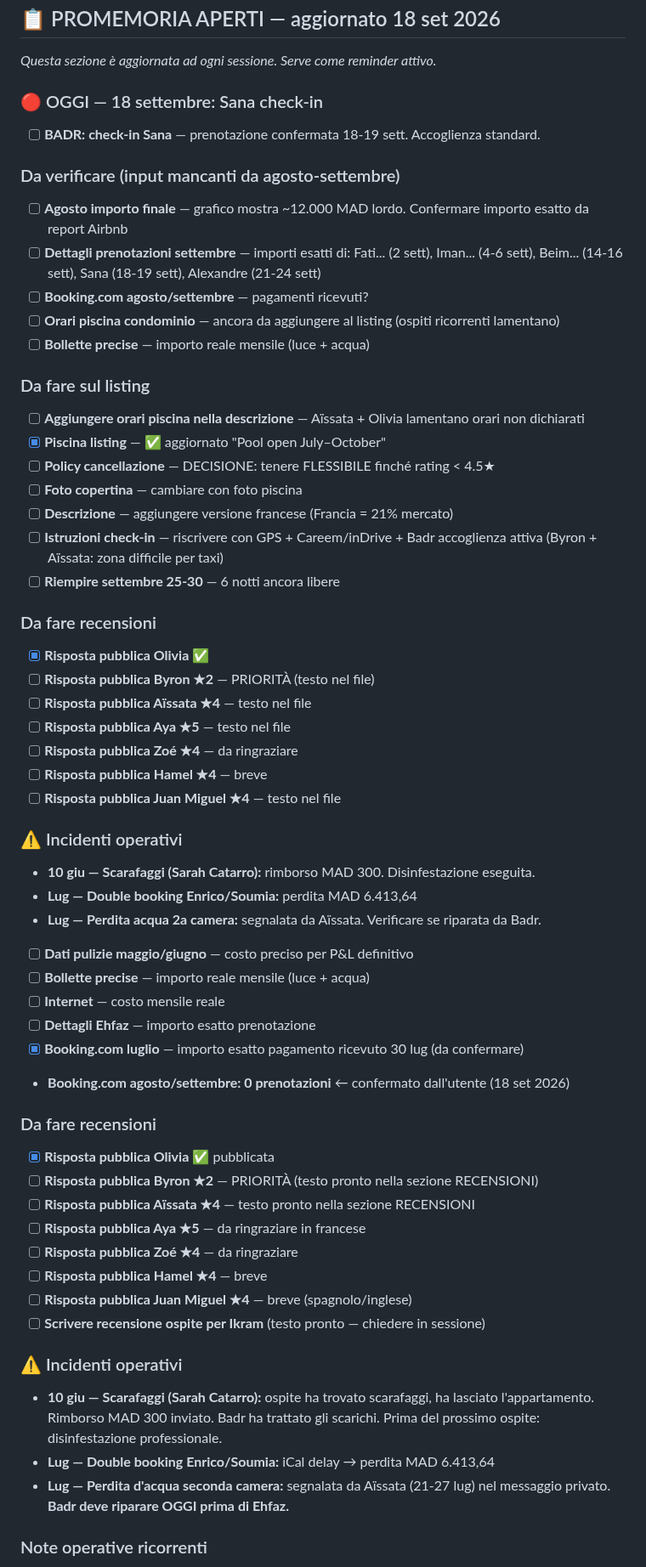
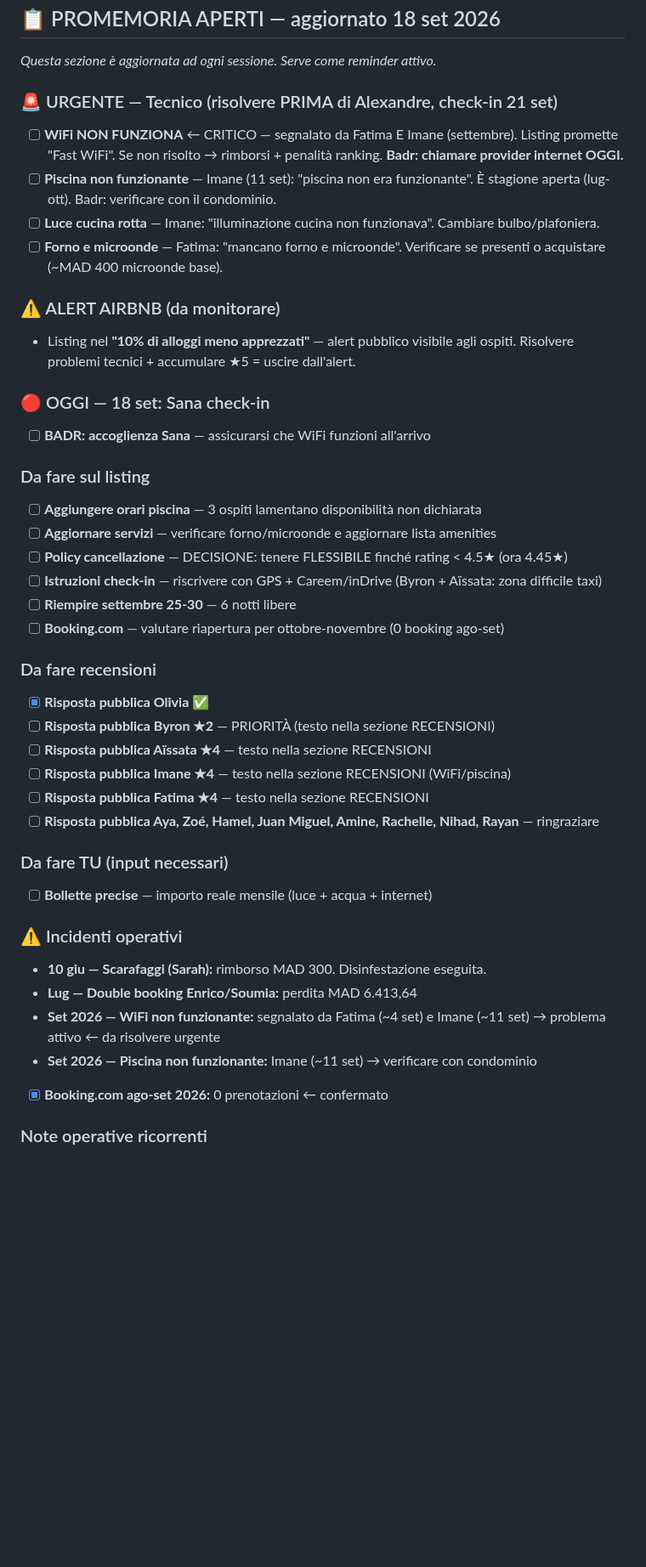
Before and after one commit to belhijou1997-tech/ATLASTAY, a Markdown page: darsalma.md, the part around one of its changes. Shown at 85% size. Rendered like a GitHub page; blank space fills up the shorter version.

```diff
--- a/darsalma.md
+++ b/darsalma.md
@@ -6,59 +6,43 @@
 
 *Questa sezione è aggiornata ad ogni sessione. Serve come reminder attivo.*
 
-### 🔴 OGGI — 18 settembre: Sana check-in
-- [ ] **BADR: check-in Sana** — prenotazione confermata 18-19 sett. Accoglienza standard.
+### 🚨 URGENTE — Tecnico (risolvere PRIMA di Alexandre, check-in 21 set)
+- [ ] **WiFi NON FUNZIONA** ← CRITICO — segnalato da Fatima E Imane (settembre). Listing promette "Fast WiFi". Se non risolto → rimborsi + penalità ranking. **Badr: chiamare provider internet OGGI.**
+- [ ] **Piscina non funzionante** — Imane (11 set): "piscina non era funzionante". È stagione aperta (lug-ott). Badr: verificare con il condominio.
+- [ ] **Luce cucina rotta** — Imane: "illuminazione cucina non funzionava". Cambiare bulbo/plafoniera.
+- [ ] **Forno e microonde** — Fatima: "mancano forno e microonde". Verificare se presenti o acquistare (~MAD 400 microonde base).
 
-### Da verificare (input mancanti da agosto-settembre)
-- [ ] **Agosto importo finale** — grafico mostra ~12.000 MAD lordo. Confermare importo esatto da report Airbnb
-- [ ] **Dettagli prenotazioni settembre** — importi esatti di: Fati... (2 sett), Iman... (4-6 sett), Beim... (14-16 sett), Sana (18-19 sett), Alexandre (21-24 sett)
-- [ ] **Booking.com agosto/settembre** — pagamenti ricevuti?
-- [ ] **Orari piscina condominio** — ancora da aggiungere al listing (ospiti ricorrenti lamentano)
-- [ ] **Bollette precise** — importo reale mensile (luce + acqua)
+### ⚠️ ALERT AIRBNB (da monitorare)
+- Listing nel **"10% di alloggi meno apprezzati"** — alert pubblico visibile agli ospiti. Risolvere problemi tecnici + accumulare ★5 = uscire dall'alert.
+
+### 🔴 OGGI — 18 set: Sana check-in
+- [ ] **BADR: accoglienza Sana** — assicurarsi che WiFi funzioni all'arrivo
 
 ### Da fare sul listing
-- [ ] **Aggiungere orari piscina nella descrizione** — Aïssata + Olivia lamentano orari non dichiarati
-- [x] **Piscina listing** — ✅ aggiornato "Pool open July–October"
-- [ ] **Policy cancellazione** — DECISIONE: tenere FLESSIBILE finché rating < 4.5★
-- [ ] **Foto copertina** — cambiare con foto piscina
-- [ ] **Descrizione** — aggiungere versione francese (Francia = 21% mercato)
-- [ ] **Istruzioni check-in** — riscrivere con GPS + Careem/inDrive + Badr accoglienza attiva (Byron + Aïssata: zona difficile per taxi)
-- [ ] **Riempire settembre 25-30** — 6 notti ancora libere
+- [ ] **Aggiungere orari piscina** — 3 ospiti lamentano disponibilità non dichiarata
+- [ ] **Aggiornare servizi** — verificare forno/microonde e aggiornare lista amenities
+- [ ] **Policy cancellazione** — DECISIONE: tenere FLESSIBILE finché rating < 4.5★ (ora 4.45★)
+- [ ] **Istruzioni check-in** — riscrivere con GPS + Careem/inDrive (Byron + Aïssata: zona difficile taxi)
+- [ ] **Riempire settembre 25-30** — 6 notti libere
+- [ ] **Booking.com** — valutare riapertura per ottobre-novembre (0 booking ago-set)
 
 ### Da fare recensioni
 - [x] **Risposta pubblica Olivia** ✅
-- [ ] **Risposta pubblica Byron ★2** — PRIORITÀ (testo nel file)
-- [ ] **Risposta pubblica Aïssata ★4** — testo nel file
-- [ ] **Risposta pubblica Aya ★5** — testo nel file
-- [ ] **Risposta pubblica Zoé ★4** — da ringraziare
-- [ ] **Risposta pubblica Hamel ★4** — breve
-- [ ] **Risposta pubblica Juan Miguel ★4** — testo nel file
+- [ ] **Risposta pubblica Byron ★2** — PRIORITÀ (testo nella sezione RECENSIONI)
+- [ ] **Risposta pubblica Aïssata ★4** — testo nella sezione RECENSIONI
+- [ ] **Risposta pubblica Imane ★4** — testo nella sezione RECENSIONI (WiFi/piscina)
+- [ ] **Risposta pubblica Fatima ★4** — testo nella sezione RECENSIONI
+- [ ] **Risposta pubblica Aya, Zoé, Hamel, Juan Miguel, Amine, Rachelle, Nihad, Rayan** — ringraziare
+
+### Da fare TU (input necessari)
+- [ ] **Bollette precise** — importo reale mensile (luce + acqua + internet)
 
 ### ⚠️ Incidenti operativi
-- **10 giu — Scarafaggi (Sarah Catarro):** rimborso MAD 300. Disinfestazione eseguita.
+- **10 giu — Scarafaggi (Sarah):** rimborso MAD 300. Disinfestazione eseguita.
 - **Lug — Double booking Enrico/Soumia:** perdita MAD 6.413,64
-- **Lug — Perdita acqua 2a camera:** segnalata da Aïssata. Verificare se riparata da Badr.
-- [ ] **Dati pulizie maggio/giugno** — costo preciso per P&L definitivo
-- [ ] **Bollette precise** — importo reale mensile (luce + acqua)
-- [ ] **Internet** — costo mensile reale
-- [ ] **Dettagli Ehfaz** — importo esatto prenotazione
-- [x] **Booking.com luglio** — importo esatto pagamento ricevuto 30 lug (da confermare)
-- **Booking.com agosto/settembre: 0 prenotazioni** ← confermato dall'utente (18 set 2026)
-
-### Da fare recensioni
-- [x] **Risposta pubblica Olivia** ✅ pubblicata
-- [ ] **Risposta pubblica Byron ★2** — PRIORITÀ (testo pronto nella sezione RECENSIONI)
-- [ ] **Risposta pubblica Aïssata ★4** — testo pronto nella sezione RECENSIONI
-- [ ] **Risposta pubblica Aya ★5** — da ringraziare in francese
-- [ ] **Risposta pubblica Zoé ★4** — da ringraziare
-- [ ] **Risposta pubblica Hamel ★4** — breve
-- [ ] **Risposta pubblica Juan Miguel ★4** — breve (spagnolo/inglese)
-- [ ] **Scrivere recensione ospite per Ikram** (testo pronto — chiedere in sessione)
-
-### ⚠️ Incidenti operativi
-- **10 giu — Scarafaggi (Sarah Catarro):** ospite ha trovato scarafaggi, ha lasciato l'appartamento. Rimborso MAD 300 inviato. Badr ha trattato gli scarichi. Prima del prossimo ospite: disinfestazione professionale.
-- **Lug — Double booking Enrico/Soumia:** iCal delay → perdita MAD 6.413,64
-- **Lug — Perdita d'acqua seconda camera:** segnalata da Aïssata (21-27 lug) nel messaggio privato. **Badr deve riparare OGGI prima di Ehfaz.**
+- **Set 2026 — WiFi non funzionante:** segnalato da Fatima (~4 set) e Imane (~11 set) → problema attivo ← da risolvere urgente
+- **Set 2026 — Piscina non funzionante:** Imane (~11 set) → verificare con condominio
+- [x] **Booking.com ago-set 2026:** 0 prenotazioni ← confermato
 
 ### Note operative ricorrenti
 - Ogni prenotazione Booking.com → bloccare manualmente su Airbnb (iCal delay 1–2h)
```
Also changed, not shown: other parts of darsalma.md (+63 -10 lines).
